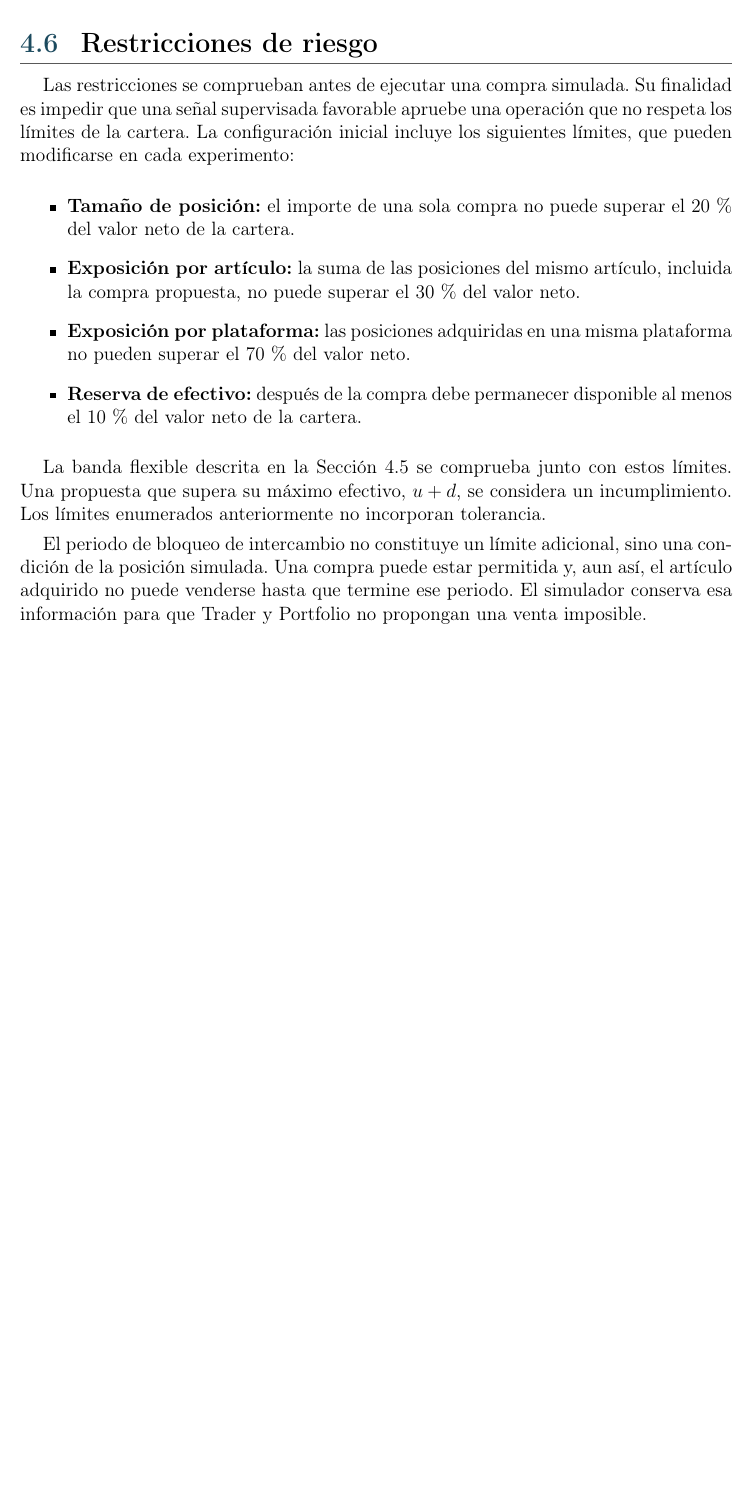
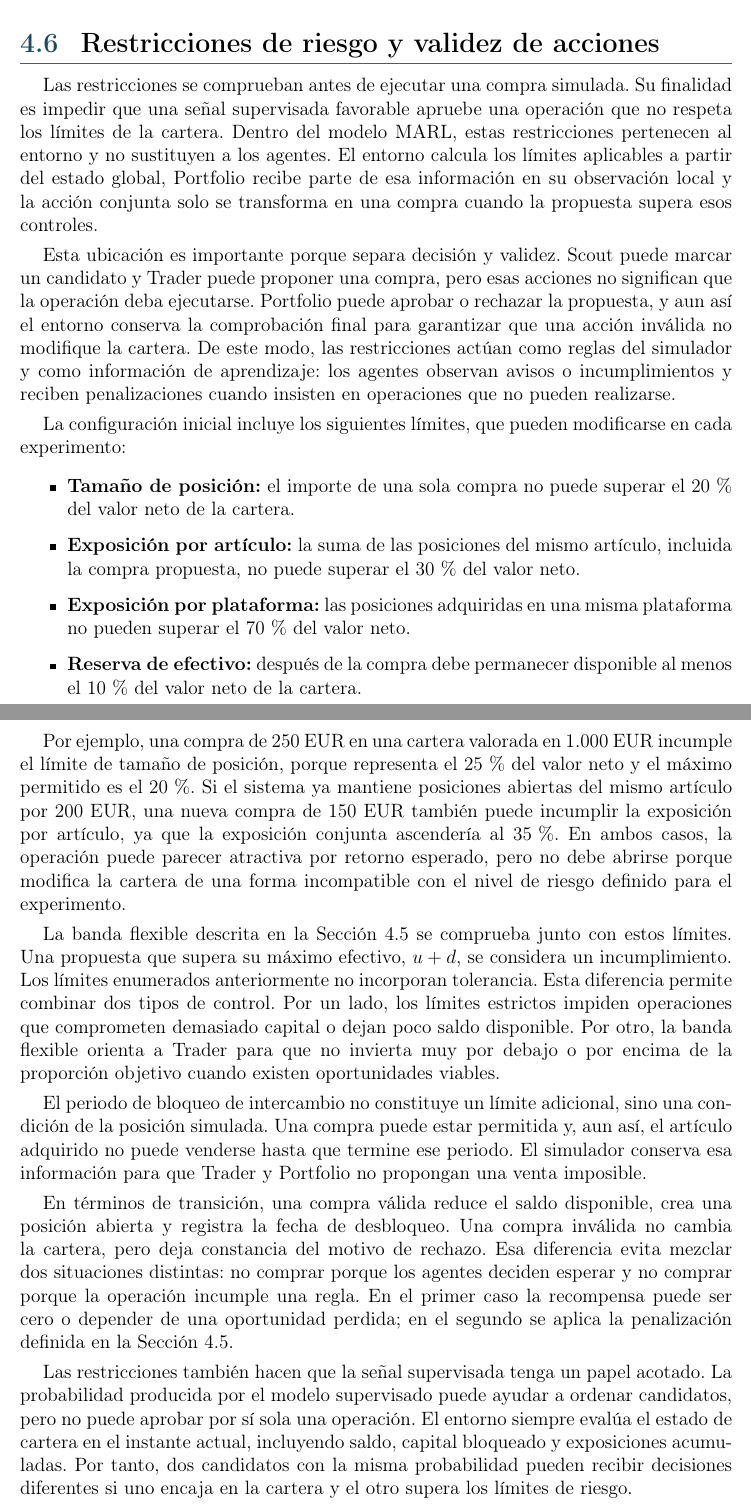
Before and after one commit to STOSKR/TFM-CSFlipper, a LaTeX thesis (TFM/main.tex, which reads TFM/sections/04_propuesta.tex): part of page 42 of 75 before the commit and two parts of pages 42 and 43 of 76 after it, the two joined at a grey line, cut so that both start at the same text, the shorter picture padded with empty space. Compiled offline with pdfLaTeX.

Commit message:
Aclara modelo MARL aplicado

```diff
--- a/TFM/sections/04_propuesta.tex
+++ b/TFM/sections/04_propuesta.tex
@@ -334,10 +334,14 @@ Por ejemplo, considérese la venta tardía del ejemplo anterior, con $R_j=0{,}10
 
 Después de cada transición, el entorno devuelve una recompensa híbrida a cada agente. Esta recompensa es cero cuando no se cierra una operación, no se incumple una restricción, no se omite una oportunidad viable y no existe un déficit de inversión penalizable. Durante el entrenamiento, la sucesión de estas recompensas se utiliza para calcular el retorno acumulado de cada política, según la Ecuación~\ref{eq:retorno-rl}. Por tanto, las recompensas cooperativa e individual no se suman entre agentes. Primero se combinan para obtener $r_t^i$ y, después, el algoritmo de aprendizaje por refuerzo utiliza esa señal para actualizar la política del agente $i$.
 
-\section{Restricciones de riesgo}
+\section{Restricciones de riesgo y validez de acciones}
 \label{sec:restricciones-riesgo}
 
-Las restricciones se comprueban antes de ejecutar una compra simulada. Su finalidad es impedir que una señal supervisada favorable apruebe una operación que no respeta los límites de la cartera. La configuración inicial incluye los siguientes límites, que pueden modificarse en cada experimento:
+Las restricciones se comprueban antes de ejecutar una compra simulada. Su finalidad es impedir que una señal supervisada favorable apruebe una operación que no respeta los límites de la cartera. Dentro del modelo MARL, estas restricciones pertenecen al entorno y no sustituyen a los agentes. El entorno calcula los límites aplicables a partir del estado global, Portfolio recibe parte de esa información en su observación local y la acción conjunta solo se transforma en una compra cuando la propuesta supera esos controles.
+
+Esta ubicación es importante porque separa decisión y validez. Scout puede marcar un candidato y Trader puede proponer una compra, pero esas acciones no significan que la operación deba ejecutarse. Portfolio puede aprobar o rechazar la propuesta, y aun así el entorno conserva la comprobación final para garantizar que una acción inválida no modifique la cartera. De este modo, las restricciones actúan como reglas del simulador y como información de aprendizaje: los agentes observan avisos o incumplimientos y reciben penalizaciones cuando insisten en operaciones que no pueden realizarse.
+
+La configuración inicial incluye los siguientes límites, que pueden modificarse en cada experimento:
 
 \begin{itemize}
   \item \textbf{Tamaño de posición:} el importe de una sola compra no puede superar el 20\,\% del valor neto de la cartera.
@@ -346,6 +350,12 @@ Las restricciones se comprueban antes de ejecutar una compra simulada. Su finali
   \item \textbf{Reserva de efectivo:} después de la compra debe permanecer disponible al menos el 10\,\% del valor neto de la cartera.
 \end{itemize}
 
-La banda flexible descrita en la Sección~\ref{sec:funcion-recompensa} se comprueba junto con estos límites. Una propuesta que supera su máximo efectivo, $u+d$, se considera un incumplimiento. Los límites enumerados anteriormente no incorporan tolerancia.
+Por ejemplo, una compra de 250~EUR en una cartera valorada en 1.000~EUR incumple el límite de tamaño de posición, porque representa el 25\,\% del valor neto y el máximo permitido es el 20\,\%. Si el sistema ya mantiene posiciones abiertas del mismo artículo por 200~EUR, una nueva compra de 150~EUR también puede incumplir la exposición por artículo, ya que la exposición conjunta ascendería al 35\,\%. En ambos casos, la operación puede parecer atractiva por retorno esperado, pero no debe abrirse porque modifica la cartera de una forma incompatible con el nivel de riesgo definido para el experimento.
+
+La banda flexible descrita en la Sección~\ref{sec:funcion-recompensa} se comprueba junto con estos límites. Una propuesta que supera su máximo efectivo, $u+d$, se considera un incumplimiento. Los límites enumerados anteriormente no incorporan tolerancia. Esta diferencia permite combinar dos tipos de control. Por un lado, los límites estrictos impiden operaciones que comprometen demasiado capital o dejan poco saldo disponible. Por otro, la banda flexible orienta a Trader para que no invierta muy por debajo o por encima de la proporción objetivo cuando existen oportunidades viables.
 
 El periodo de bloqueo de intercambio no constituye un límite adicional, sino una condición de la posición simulada. Una compra puede estar permitida y, aun así, el artículo adquirido no puede venderse hasta que termine ese periodo. El simulador conserva esa información para que Trader y Portfolio no propongan una venta imposible.
+
+En términos de transición, una compra válida reduce el saldo disponible, crea una posición abierta y registra la fecha de desbloqueo. Una compra inválida no cambia la cartera, pero deja constancia del motivo de rechazo. Esa diferencia evita mezclar dos situaciones distintas: no comprar porque los agentes deciden esperar y no comprar porque la operación incumple una regla. En el primer caso la recompensa puede ser cero o depender de una oportunidad perdida; en el segundo se aplica la penalización definida en la Sección~\ref{sec:funcion-recompensa}.
+
+Las restricciones también hacen que la señal supervisada tenga un papel acotado. La probabilidad producida por el modelo supervisado puede ayudar a ordenar candidatos, pero no puede aprobar por sí sola una operación. El entorno siempre evalúa el estado de cartera en el instante actual, incluyendo saldo, capital bloqueado y exposiciones acumuladas. Por tanto, dos candidatos con la misma probabilidad pueden recibir decisiones diferentes si uno encaja en la cartera y el otro supera los límites de riesgo.
```
Also changed, not shown: TFM/sections/01_introduccion.tex (+1 -1 lines), TFM/sections/04_propuesta.tex (14 more changed lines).
